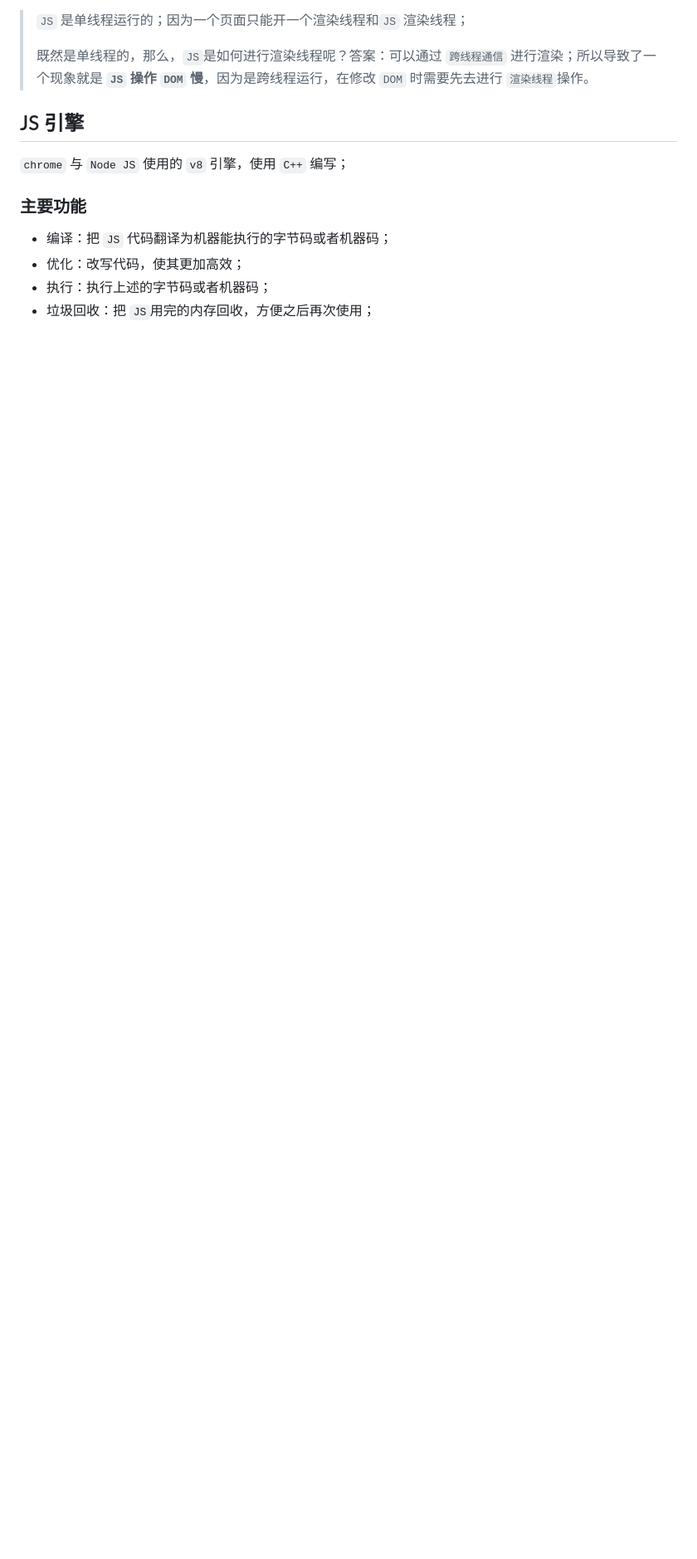
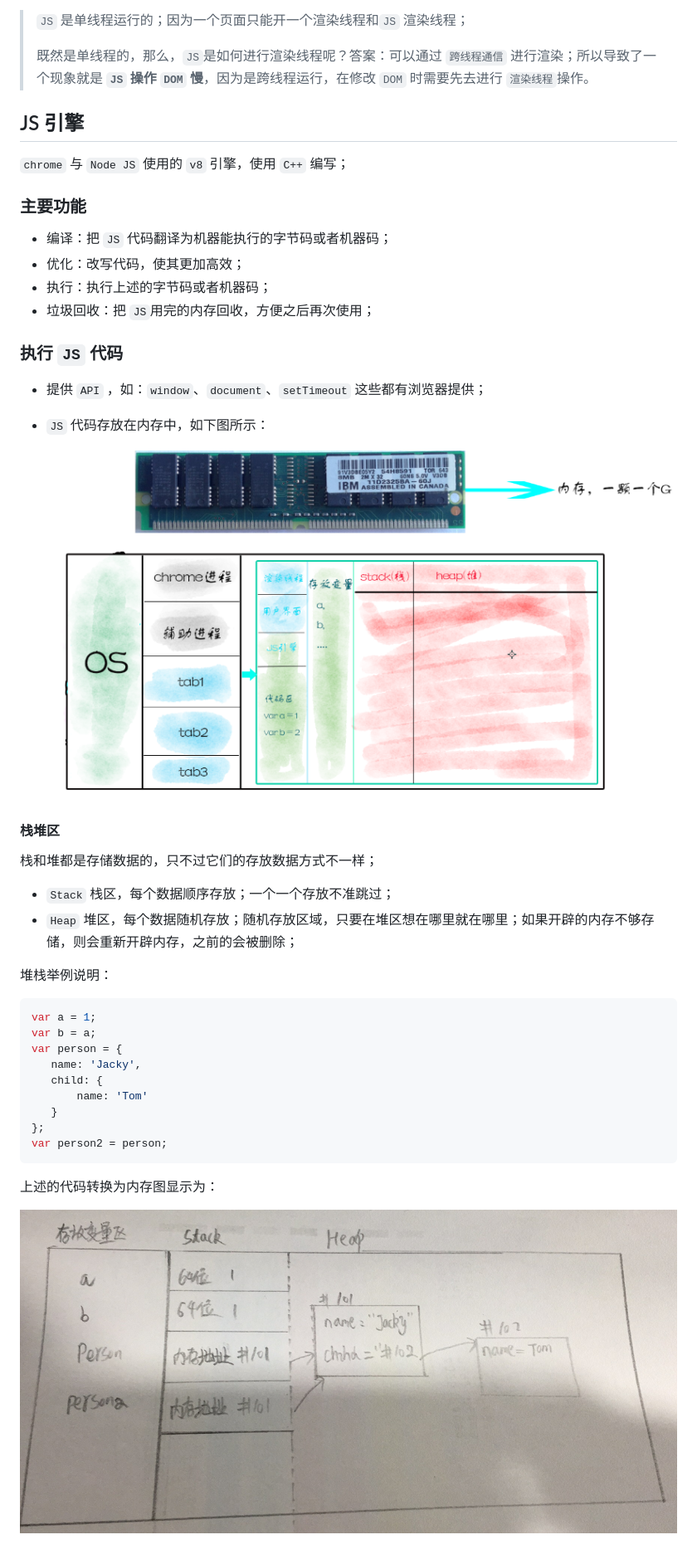
Before and after one commit to jinchao1992/Blog, a Markdown page: 笔记/JS 初始之内存图.md, the part around the change. Shown: that part at 83% size. GitHub-like rendering; pictures changed too: images/17.png (added), images/18.png (added); blank space fills up the shorter version.

Commit message:
JS 内存世界笔记

````diff
--- a/笔记/JS 初始之内存图.md
+++ b/笔记/JS 初始之内存图.md
@@ -50,3 +50,36 @@
 * 优化：改写代码，使其更加高效；
 * 执行：执行上述的字节码或者机器码；
 * 垃圾回收：把 `JS`用完的内存回收，方便之后再次使用；
+
+### 执行 `JS` 代码
+
+* 提供 `API` ，如：`window`、`document`、`setTimeout` 这些都有浏览器提供；
+
+* `JS` 代码存放在内存中，如下图所示：
+
+  ![item17](../images/17.png)
+
+#### 栈堆区
+
+栈和堆都是存储数据的，只不过它们的存放数据方式不一样；
+
+* `Stack` 栈区，每个数据顺序存放；一个一个存放不准跳过；
+* `Heap` 堆区，每个数据随机存放；随机存放区域，只要在堆区想在哪里就在哪里；如果开辟的内存不够存储，则会重新开辟内存，之前的会被删除；
+
+堆栈举例说明：
+
+```js
+var a = 1;
+var b = a;
+var person = {
+   name: 'Jacky',
+   child: {
+       name: 'Tom'
+   }
+};
+var person2 = person;
+```
+
+上述的代码转换为内存图显示为：
+
+![18](../images/18.png)
````
